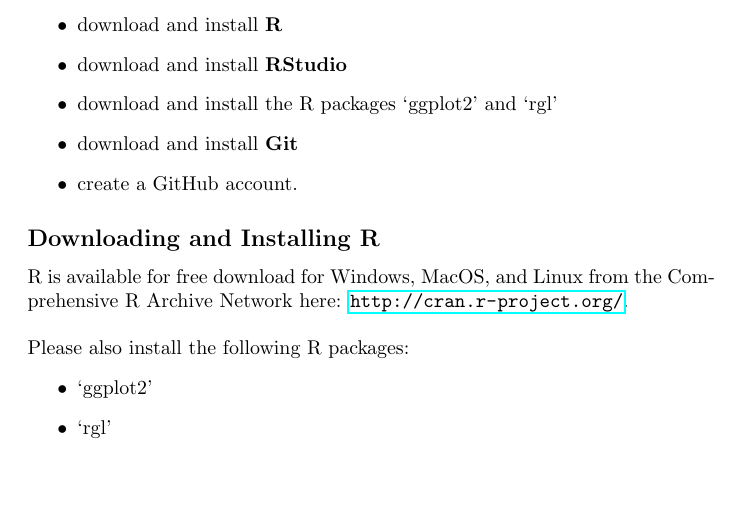
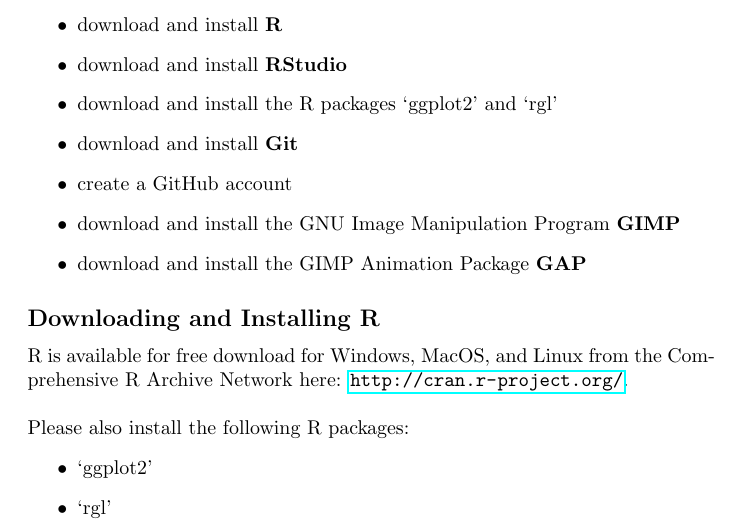
Before and after one commit to brfitzpatrick/Intro_to_R, a LaTeX document (Course_Program_Source/Course_Program.tex): part of page 1 of 4, cut so that both start at the same text, the shorter picture padded with empty space. Compiled offline with pdfLaTeX.

Commit message:
Updated the program slightly.

```diff
--- a/Course_Program_Source/Course_Program.tex
+++ b/Course_Program_Source/Course_Program.tex
@@ -45,7 +45,10 @@
 \item download and install \textbf{RStudio}
 \item download and install the R packages `ggplot2' and `rgl'
 \item download and install \textbf{Git}
-\item create a GitHub account. \end{itemize}
+\item create a GitHub account
+\item download and install the GNU Image Manipulation Program \textbf{GIMP}
+\item download and install the GIMP Animation Package \textbf{GAP}
+\end{itemize}
 
 \subsection*{Downloading and Installing R}
 R is available for free download for Windows, MacOS, and Linux from the Comprehensive R Archive Network here: \url{http://cran.r-project.org/}.
```
